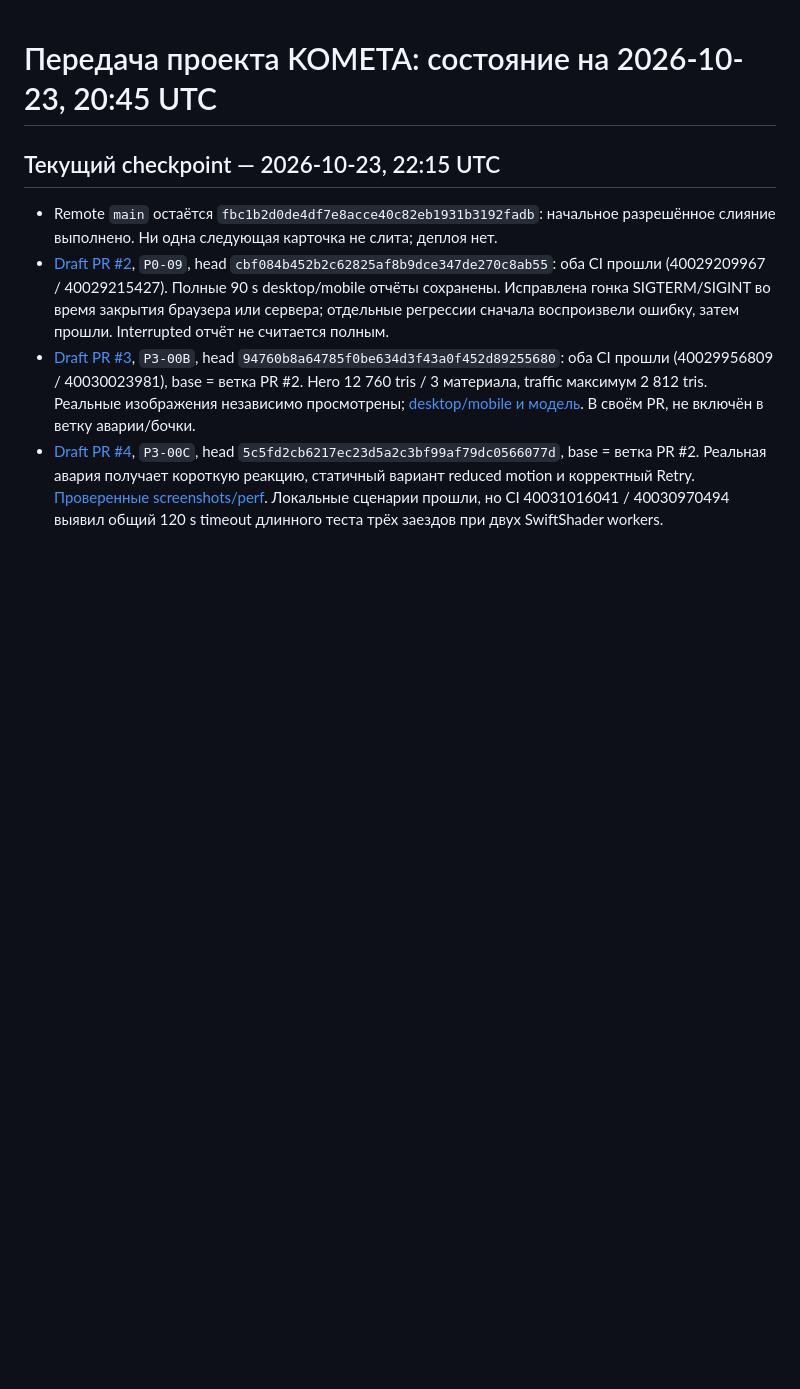
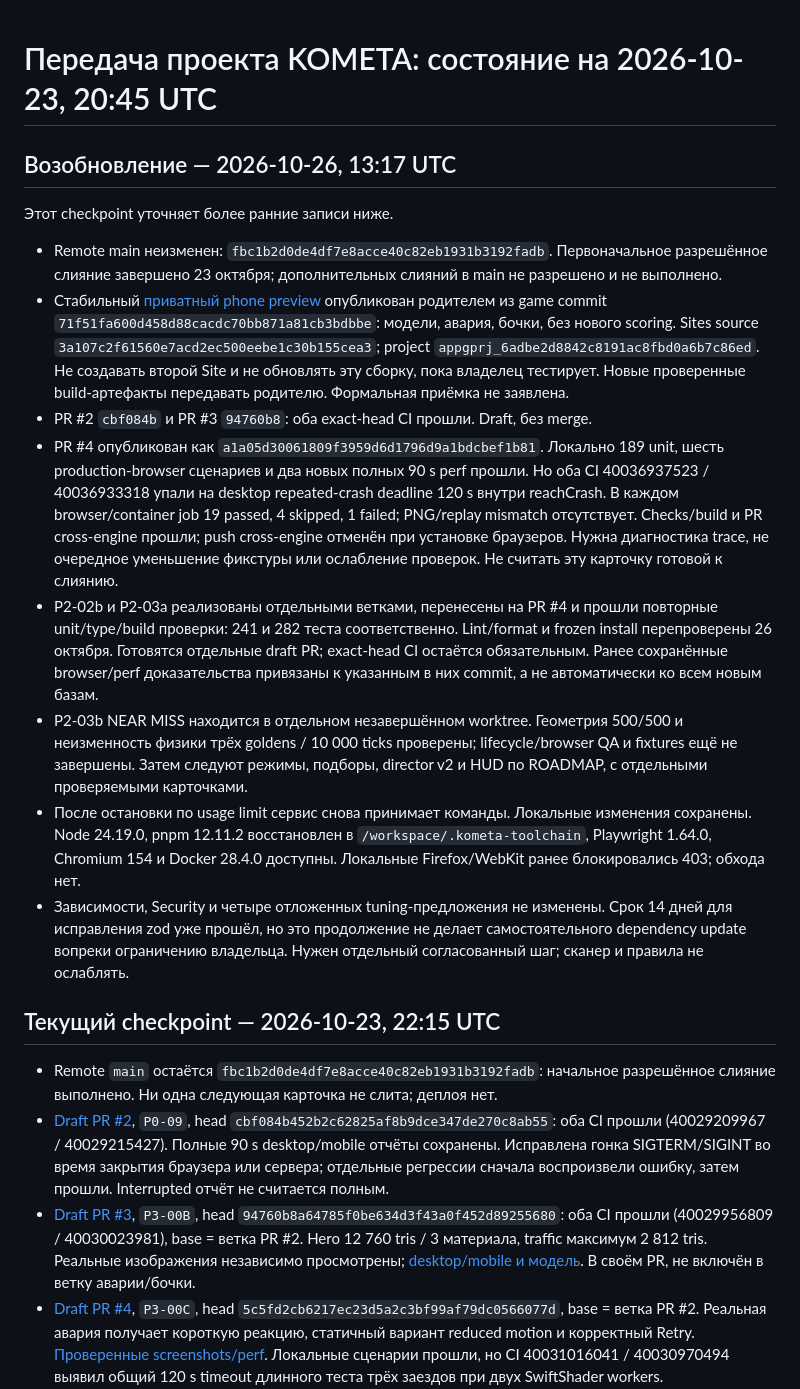
Before and after one commit to Max-Sundstrom/iskendy_game, a Markdown page: docs/HANDOFF.md, the part around the change. GitHub-like rendering; blank space fills up the shorter version.

Commit message:
docs: checkpoint cloud resumption and barrel verification

```diff
--- a/docs/HANDOFF.md
+++ b/docs/HANDOFF.md
@@ -1,4 +1,37 @@
 # Передача проекта KOMETA: состояние на 2026-10-23, 20:45 UTC
+
+## Возобновление — 2026-10-26, 13:17 UTC
+
+Этот checkpoint уточняет более ранние записи ниже.
+
+- Remote main неизменен: `fbc1b2d0de4df7e8acce40c82eb1931b3192fadb`. Первоначальное разрешённое
+  слияние завершено 23 октября; дополнительных слияний в main не разрешено и не выполнено.
+- Стабильный [приватный phone preview](https://kometa-phone-preview.rubyseal2.chatgpt.site) опубликован
+  родителем из game commit `71f51fa600d458d88cacdc70bb871a81cb3bdbbe`: модели, авария, бочки, без нового
+  scoring. Sites source `3a107c2f61560e7acd2ec500eebe1c30b155cea3`; project
+  `appgprj_6adbe2d8842c8191ac8fbd0a6b7c86ed`. Не создавать второй Site и не обновлять эту сборку, пока
+  владелец тестирует. Новые проверенные build-артефакты передавать родителю. Формальная приёмка не заявлена.
+- PR #2 `cbf084b` и PR #3 `94760b8`: оба exact-head CI прошли. Draft, без merge.
+- PR #4 опубликован как `a1a05d30061809f3959d6d1796d9a1bdcbef1b81`. Локально 189 unit, шесть
+  production-browser сценариев и два новых полных 90 s perf прошли. Но оба CI 40036937523 / 40036933318
+  упали на desktop repeated-crash deadline 120 s внутри reachCrash. В каждом browser/container job
+  19 passed, 4 skipped, 1 failed; PNG/replay mismatch отсутствует. Checks/build и PR cross-engine прошли;
+  push cross-engine отменён при установке браузеров. Нужна диагностика trace, не очередное уменьшение
+  фикстуры или ослабление проверок. Не считать эту карточку готовой к слиянию.
+- P2-02b и P2-03a реализованы отдельными ветками, перенесены на PR #4 и прошли повторные unit/type/build
+  проверки: 241 и 282 теста соответственно. Lint/format и frozen install перепроверены 26 октября.
+  Готовятся отдельные draft PR; exact-head CI остаётся обязательным. Ранее сохранённые browser/perf
+  доказательства привязаны к указанным в них commit, а не автоматически ко всем новым базам.
+- P2-03b NEAR MISS находится в отдельном незавершённом worktree. Геометрия 500/500 и неизменность
+  физики трёх goldens / 10 000 ticks проверены; lifecycle/browser QA и fixtures ещё не завершены.
+  Затем следуют режимы, подборы, director v2 и HUD по ROADMAP, с отдельными проверяемыми карточками.
+- После остановки по usage limit сервис снова принимает команды. Локальные изменения сохранены.
+  Node 24.19.0, pnpm 12.11.2 восстановлен в `/workspace/.kometa-toolchain`, Playwright 1.64.0,
+  Chromium 154 и Docker 28.4.0 доступны. Локальные Firefox/WebKit ранее блокировались 403; обхода нет.
+- Зависимости, Security и четыре отложенных tuning-предложения не изменены. Срок 14 дней для исправления
+  zod уже прошёл, но это продолжение не делает самостоятельного dependency update вопреки ограничению
+  владельца. Нужен отдельный согласованный шаг; сканер и правила не ослаблять.
+
 
 ## Текущий checkpoint — 2026-10-23, 22:15 UTC
 
```
Also changed, not shown: docs/tasks/P2-02b.md (+13 -0 lines).
